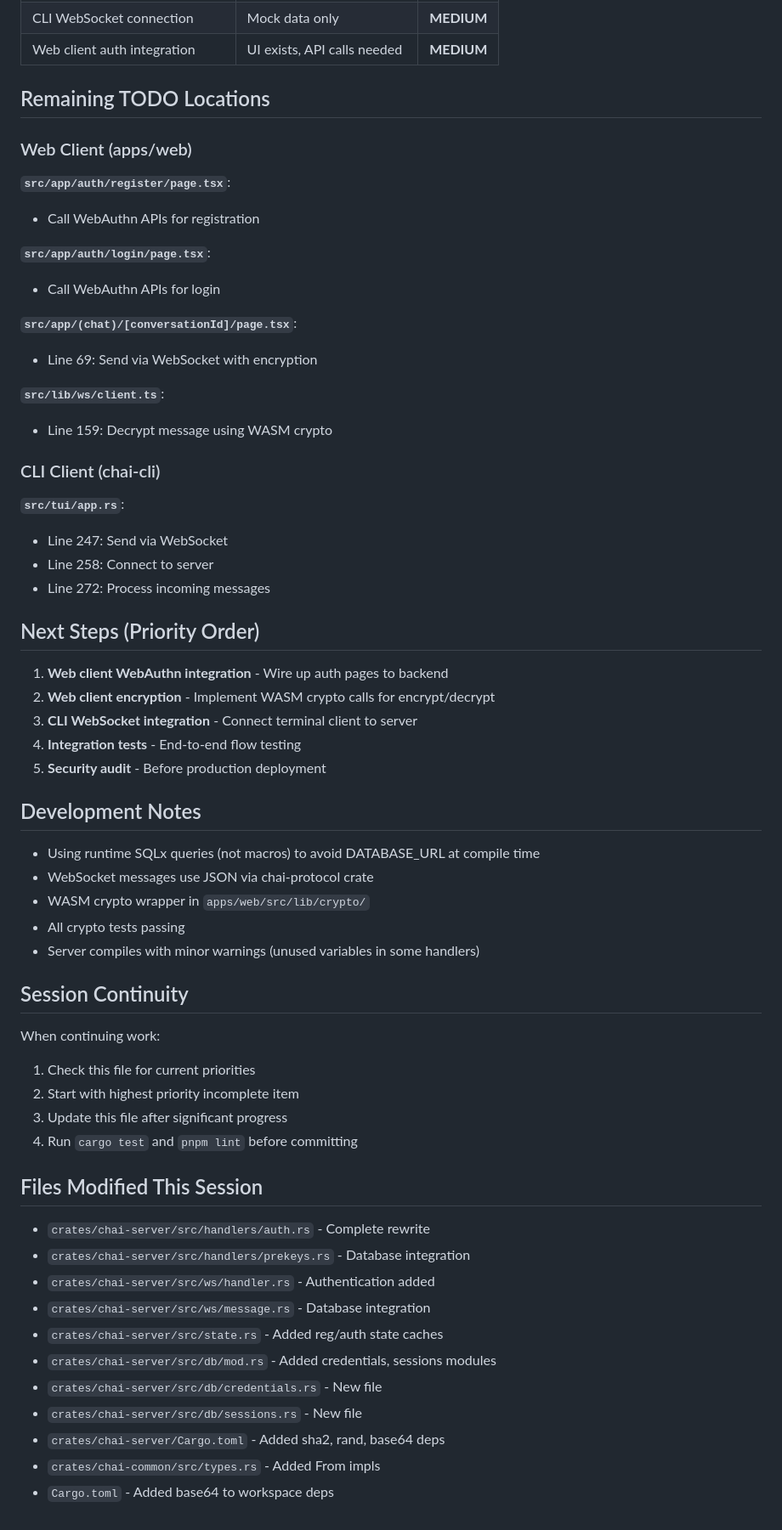
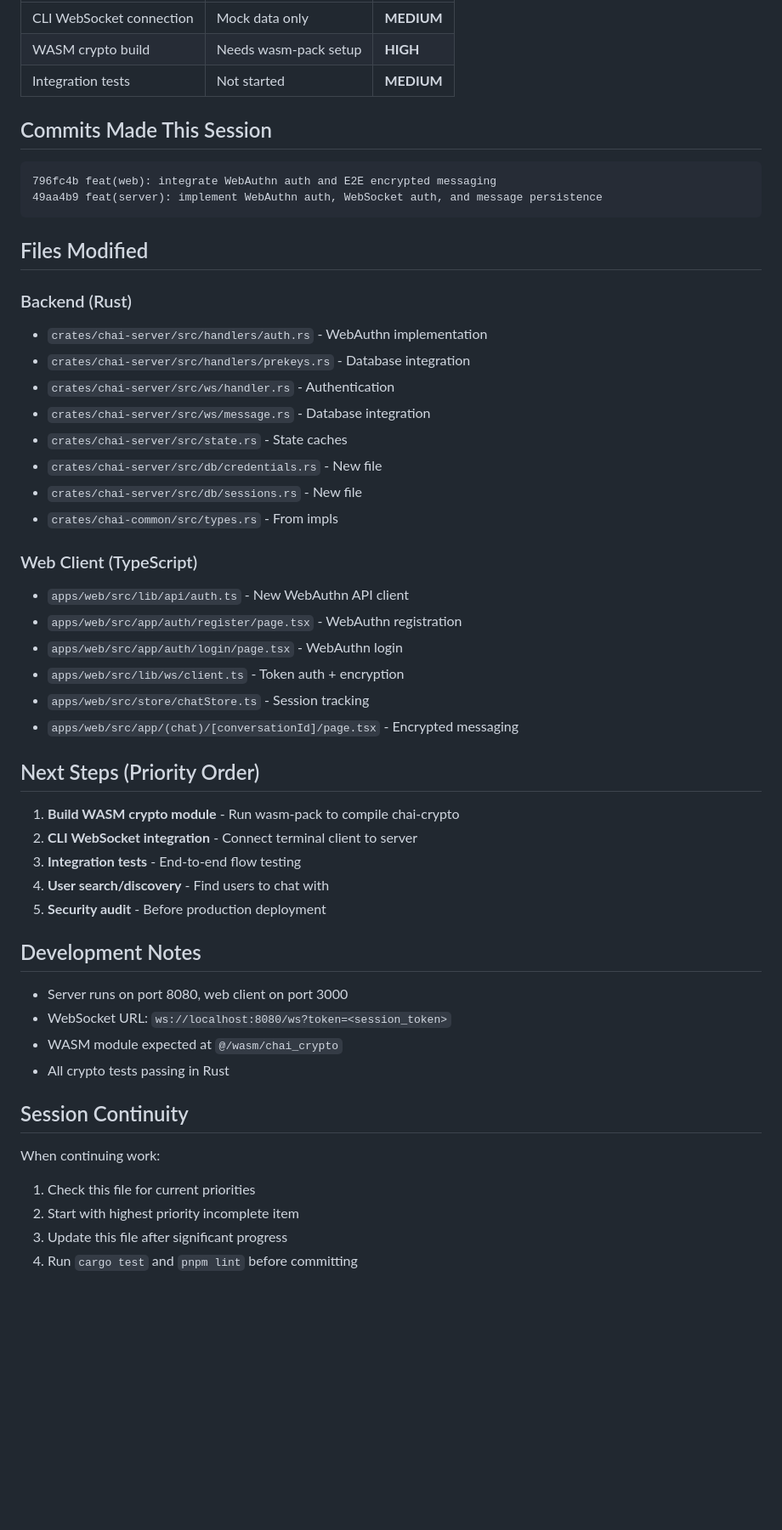
Before and after one commit to punitmishra/chai.im, a Markdown page: CONTEXT.md, the part around one of its changes. Shown at 85% size. Drawn GitHub-style; blank space fills up the shorter version.

Commit message:
docs: update CONTEXT.md with session progress
🤖 Generated with [Claude Code](https://claude.com/claude-code)

Co-Authored-By: Claude Opus 4.5 <noreply@anthropic.com>

````diff
--- a/CONTEXT.md
+++ b/CONTEXT.md
@@ -66,44 +82,48 @@ The following critical components have been implemented:
 | CLI WebSocket connection | Mock data only | **MEDIUM** |
-| Web client auth integration | UI exists, API calls needed | **MEDIUM** |
+| WASM crypto build | Needs wasm-pack setup | **HIGH** |
+| Integration tests | Not started | **MEDIUM** |
 
-## Remaining TODO Locations
+## Commits Made This Session
 
-### Web Client (apps/web)
+```
+796fc4b feat(web): integrate WebAuthn auth and E2E encrypted messaging
+49aa4b9 feat(server): implement WebAuthn auth, WebSocket auth, and message persistence
+```
 
-**`src/app/auth/register/page.tsx`**:
-- Call WebAuthn APIs for registration
+## Files Modified
 
-**`src/app/auth/login/page.tsx`**:
-- Call WebAuthn APIs for login
+### Backend (Rust)
+- `crates/chai-server/src/handlers/auth.rs` - WebAuthn implementation
+- `crates/chai-server/src/handlers/prekeys.rs` - Database integration
+- `crates/chai-server/src/ws/handler.rs` - Authentication
+- `crates/chai-server/src/ws/message.rs` - Database integration
+- `crates/chai-server/src/state.rs` - State caches
+- `crates/chai-server/src/db/credentials.rs` - New file
+- `crates/chai-server/src/db/sessions.rs` - New file
+- `crates/chai-common/src/types.rs` - From<Uuid> impls
 
-**`src/app/(chat)/[conversationId]/page.tsx`**:
-- Line 69: Send via WebSocket with encryption
-
-**`src/lib/ws/client.ts`**:
-- Line 159: Decrypt message using WASM crypto
-
-### CLI Client (chai-cli)
-
-**`src/tui/app.rs`**:
-- Line 247: Send via WebSocket
-- Line 258: Connect to server
-- Line 272: Process incoming messages
+### Web Client (TypeScript)
+- `apps/web/src/lib/api/auth.ts` - New WebAuthn API client
+- `apps/web/src/app/auth/register/page.tsx` - WebAuthn registration
+- `apps/web/src/app/auth/login/page.tsx` - WebAuthn login
+- `apps/web/src/lib/ws/client.ts` - Token auth + encryption
+- `apps/web/src/store/chatStore.ts` - Session tracking
+- `apps/web/src/app/(chat)/[conversationId]/page.tsx` - Encrypted messaging
 
 ## Next Steps (Priority Order)
 
-1. **Web client WebAuthn integration** - Wire up auth pages to backend
-2. **Web client encryption** - Implement WASM crypto calls for encrypt/decrypt
-3. **CLI WebSocket integration** - Connect terminal client to server
-4. **Integration tests** - End-to-end flow testing
+1. **Build WASM crypto module** - Run wasm-pack to compile chai-crypto
+2. **CLI WebSocket integration** - Connect terminal client to server
+3. **Integration tests** - End-to-end flow testing
+4. **User search/discovery** - Find users to chat with
 5. **Security audit** - Before production deployment
 
 ## Development Notes
 
-- Using runtime SQLx queries (not macros) to avoid DATABASE_URL at compile time
-- WebSocket messages use JSON via chai-protocol crate
-- WASM crypto wrapper in `apps/web/src/lib/crypto/`
-- All crypto tests passing
-- Server compiles with minor warnings (unused variables in some handlers)
+- Server runs on port 8080, web client on port 3000
+- WebSocket URL: `ws://localhost:8080/ws?token=<session_token>`
+- WASM module expected at `@/wasm/chai_crypto`
+- All crypto tests passing in Rust
 
 ## Session Continuity
 
@@ -112,17 +132,3 @@ When continuing work:
 2. Start with highest priority incomplete item
 3. Update this file after significant progress
 4. Run `cargo test` and `pnpm lint` before committing
-
-## Files Modified This Session
-
-- `crates/chai-server/src/handlers/auth.rs` - Complete rewrite
-- `crates/chai-server/src/handlers/prekeys.rs` - Database integration
-- `crates/chai-server/src/ws/handler.rs` - Authentication added
-- `crates/chai-server/src/ws/message.rs` - Database integration
-- `crates/chai-server/src/state.rs` - Added reg/auth state caches
-- `crates/chai-server/src/db/mod.rs` - Added credentials, sessions modules
-- `crates/chai-server/src/db/credentials.rs` - New file
-- `crates/chai-server/src/db/sessions.rs` - New file
-- `crates/chai-server/Cargo.toml` - Added sha2, rand, base64 deps
-- `crates/chai-common/src/types.rs` - Added From<Uuid> impls
-- `Cargo.toml` - Added base64 to workspace deps
````
Also changed, not shown: other parts of CONTEXT.md (+36 -20 lines).
